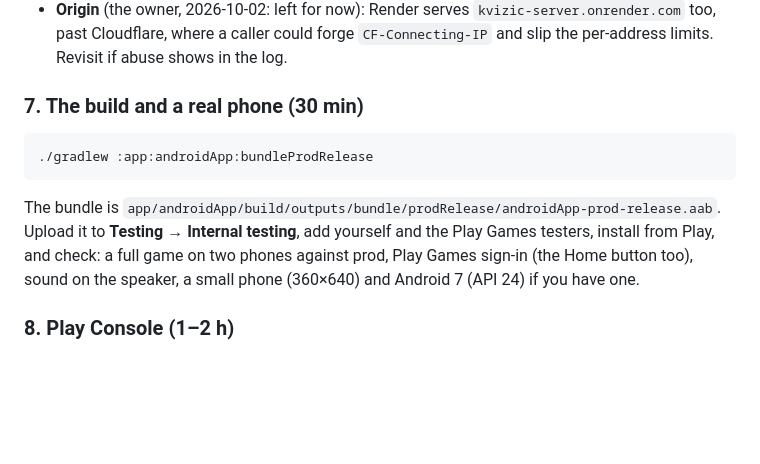
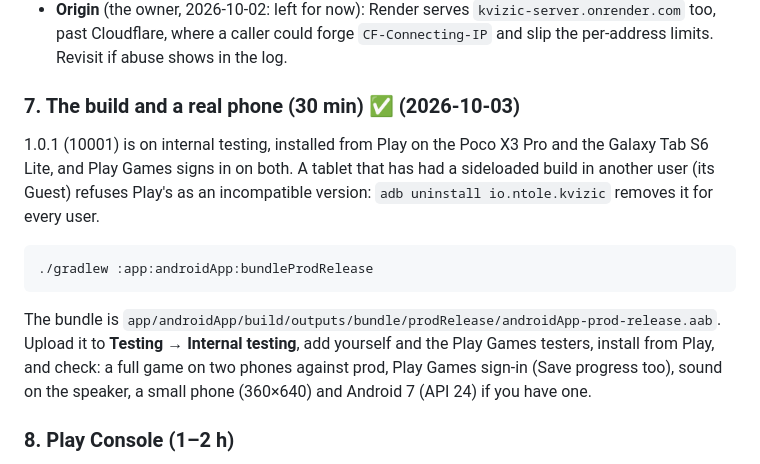
Before and after one commit to niktok1/kvizic, a Markdown page: LAUNCH.md, the part around the change. Drawn GitHub-style; blank space fills up the shorter version.

Commit message:
docs(launch): 1.0.1 on internal testing, Play Games signs in from Play
Co-Authored-By: Claude Opus 5.5 <noreply@anthropic.com>

````diff
--- a/LAUNCH.md
+++ b/LAUNCH.md
@@ -86,7 +86,11 @@ It imports 25 a request and approves what it brought. Then the moderation app ag
   Cloudflare, where a caller could forge `CF-Connecting-IP` and slip the per-address limits. Revisit if abuse
   shows in the log.
 
-### 7. The build and a real phone (30 min)
+### 7. The build and a real phone (30 min) ✅ (2026-10-03)
+
+1.0.1 (10001) is on internal testing, installed from Play on the Poco X3 Pro and the Galaxy Tab S6 Lite, and
+Play Games signs in on both. A tablet that has had a sideloaded build in another user (its Guest) refuses
+Play's as an incompatible version: `adb uninstall io.ntole.kvizic` removes it for every user.
 
 ```bash
 ./gradlew :app:androidApp:bundleProdRelease
@@ -94,7 +98,7 @@ It imports 25 a request and approves what it brought. Then the moderation app ag
 
 The bundle is `app/androidApp/build/outputs/bundle/prodRelease/androidApp-prod-release.aab`. Upload it to
 **Testing → Internal testing**, add yourself and the Play Games testers, install from Play, and check: a full
-game on two phones against prod, Play Games sign-in (the Home button too), sound on the speaker, a small
+game on two phones against prod, Play Games sign-in (Save progress too), sound on the speaker, a small
 phone (360×640) and Android 7 (API 24) if you have one.
 
 ### 8. Play Console (1–2 h)
````
Also changed, not shown: TEST-FINDINGS.md (+2 -3 lines).
